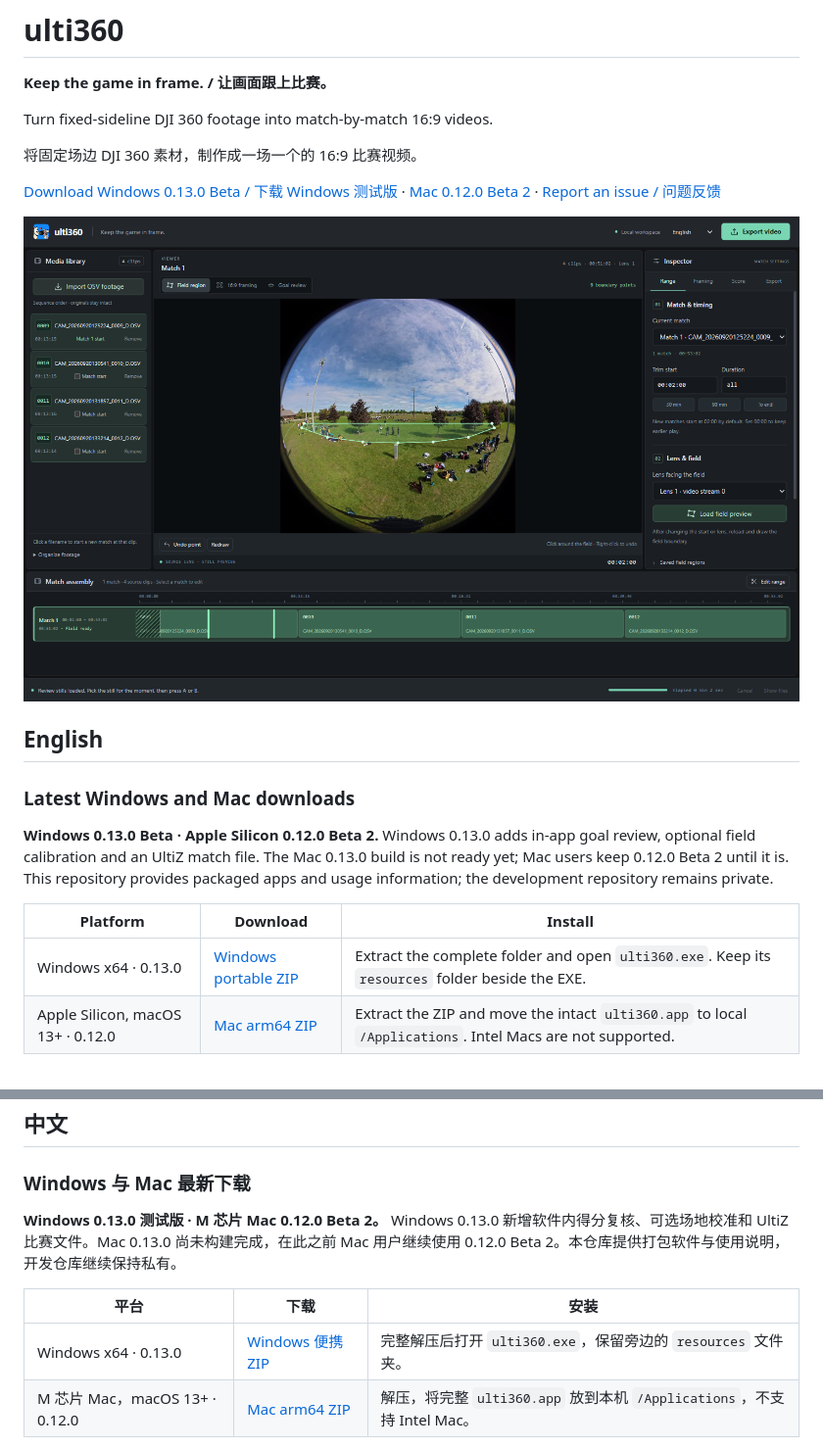
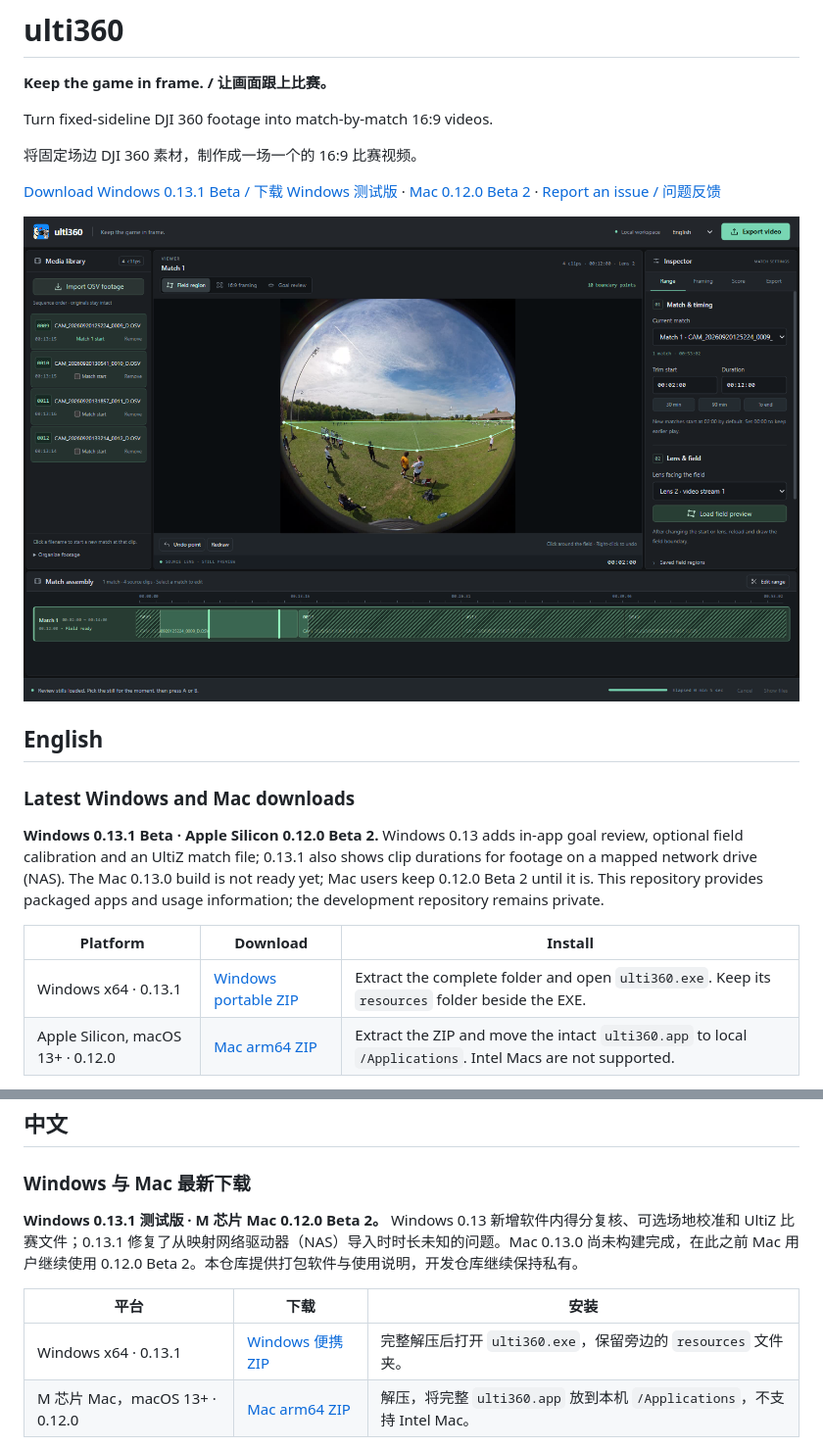
Before and after one commit to stevensun1005/ulti360-downloads, a Markdown page: README.md, 2 parts joined by grey strips. Shown at 98% size. Rendered like a GitHub page; pictures changed too: workspace.png.

```diff
--- a/README.md
+++ b/README.md
@@ -6,7 +6,7 @@ Turn fixed-sideline DJI 360 footage into match-by-match 16:9 videos.
 
 将固定场边 DJI 360 素材，制作成一场一个的 16:9 比赛视频。
 
-[Download Windows 0.13.0 Beta / 下载 Windows 测试版](https://github.com/stevensun1005/ulti360-downloads/releases/tag/v0.13.0-beta.1) · [Mac 0.12.0 Beta 2](https://github.com/stevensun1005/ulti360-downloads/releases/tag/v0.12.0-beta.2) · [Report an issue / 问题反馈](https://github.com/stevensun1005/ulti360-downloads/issues)
+[Download Windows 0.13.1 Beta / 下载 Windows 测试版](https://github.com/stevensun1005/ulti360-downloads/releases/tag/v0.13.1-beta.1) · [Mac 0.12.0 Beta 2](https://github.com/stevensun1005/ulti360-downloads/releases/tag/v0.12.0-beta.2) · [Report an issue / 问题反馈](https://github.com/stevensun1005/ulti360-downloads/issues)
 
 ![ulti360 editing workspace / ulti360 剪辑工作台](workspace.png)
 
@@ -14,11 +14,11 @@ Turn fixed-sideline DJI 360 footage into match-by-match 16:9 videos.
 
 ### Latest Windows and Mac downloads
 
-**Windows 0.13.0 Beta · Apple Silicon 0.12.0 Beta 2.** Windows 0.13.0 adds in-app goal review, optional field calibration and an UltiZ match file. The Mac 0.13.0 build is not ready yet; Mac users keep 0.12.0 Beta 2 until it is. This repository provides packaged apps and usage information; the development repository remains private.
+**Windows 0.13.1 Beta · Apple Silicon 0.12.0 Beta 2.** Windows 0.13 adds in-app goal review, optional field calibration and an UltiZ match file; 0.13.1 also shows clip durations for footage on a mapped network drive (NAS). The Mac 0.13.0 build is not ready yet; Mac users keep 0.12.0 Beta 2 until it is. This repository provides packaged apps and usage information; the development repository remains private.
 
 | Platform | Download | Install |
 |---|---|---|
-| Windows x64 · 0.13.0 | [Windows portable ZIP](https://github.com/stevensun1005/ulti360-downloads/releases/download/v0.13.0-beta.1/ulti360-Windows.zip) | Extract the complete folder and open `ulti360.exe`. Keep its `resources` folder beside the EXE. |
+| Windows x64 · 0.13.1 | [Windows portable ZIP](https://github.com/stevensun1005/ulti360-downloads/releases/download/v0.13.1-beta.1/ulti360-Windows.zip) | Extract the complete folder and open `ulti360.exe`. Keep its `resources` folder beside the EXE. |
 | Apple Silicon, macOS 13+ · 0.12.0 | [Mac arm64 ZIP](https://github.com/stevensun1005/ulti360-downloads/releases/download/v0.12.0-beta.2/ulti360-macOS-arm64.zip) | Extract the ZIP and move the intact `ulti360.app` to local `/Applications`. Intel Macs are not supported. |
 
 **Download an app ZIP from the table or the Release assets.** GitHub's automatic “Source code” archives contain this download page, not the application. Python, Node, and Git are not required to run either packaged app. The Mac package is ad-hoc signed, not notarized; for a copy you trust, follow [Apple's per-app opening instructions](https://support.apple.com/en-ca/102445) if verification blocks launch. New or unsigned Windows apps may trigger Windows download-reputation warnings.
@@ -56,11 +56,11 @@ Tracking follows on-field people rather than detecting the disc. Grouping, field
 
 ### Windows 与 Mac 最新下载
 
-**Windows 0.13.0 测试版 · M 芯片 Mac 0.12.0 Beta 2。** Windows 0.13.0 新增软件内得分复核、可选场地校准和 UltiZ 比赛文件。Mac 0.13.0 尚未构建完成，在此之前 Mac 用户继续使用 0.12.0 Beta 2。本仓库提供打包软件与使用说明，开发仓库继续保持私有。
+**Windows 0.13.1 测试版 · M 芯片 Mac 0.12.0 Beta 2。** Windows 0.13 新增软件内得分复核、可选场地校准和 UltiZ 比赛文件；0.13.1 修复了从映射网络驱动器（NAS）导入时时长未知的问题。Mac 0.13.0 尚未构建完成，在此之前 Mac 用户继续使用 0.12.0 Beta 2。本仓库提供打包软件与使用说明，开发仓库继续保持私有。
 
 | 平台 | 下载 | 安装 |
 |---|---|---|
-| Windows x64 · 0.13.0 | [Windows 便携 ZIP](https://github.com/stevensun1005/ulti360-downloads/releases/download/v0.13.0-beta.1/ulti360-Windows.zip) | 完整解压后打开 `ulti360.exe`，保留旁边的 `resources` 文件夹。 |
+| Windows x64 · 0.13.1 | [Windows 便携 ZIP](https://github.com/stevensun1005/ulti360-downloads/releases/download/v0.13.1-beta.1/ulti360-Windows.zip) | 完整解压后打开 `ulti360.exe`，保留旁边的 `resources` 文件夹。 |
 | M 芯片 Mac，macOS 13+ · 0.12.0 | [Mac arm64 ZIP](https://github.com/stevensun1005/ulti360-downloads/releases/download/v0.12.0-beta.2/ulti360-macOS-arm64.zip) | 解压，将完整 `ulti360.app` 放到本机 `/Applications`，不支持 Intel Mac。 |
 
 **从上表或 Release 附件下载软件 ZIP。** GitHub 自动生成的 “Source code” 压缩包只包含本下载页，不包含应用。运行打包软件无需 Python、Node 或 Git。Mac 包为临时本机签名、未公证，可信副本被拦截时按 [Apple 单个应用打开说明](https://support.apple.com/en-ca/102445)操作。新发布或未签名的 Windows 软件可能出现下载信誉提示。
```
Also changed, not shown: other parts of README.md (+8 -8 lines), goal-review.png.
